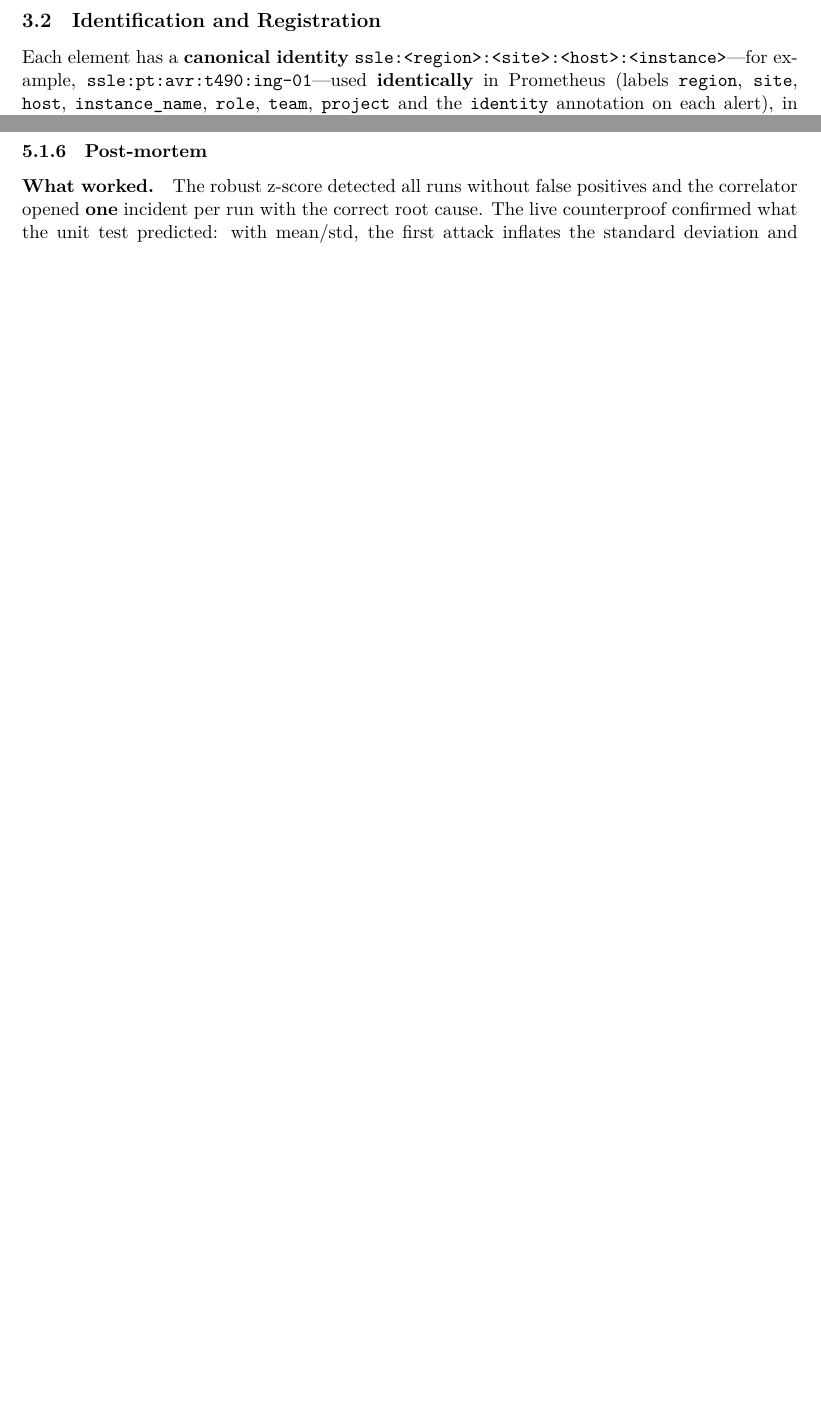
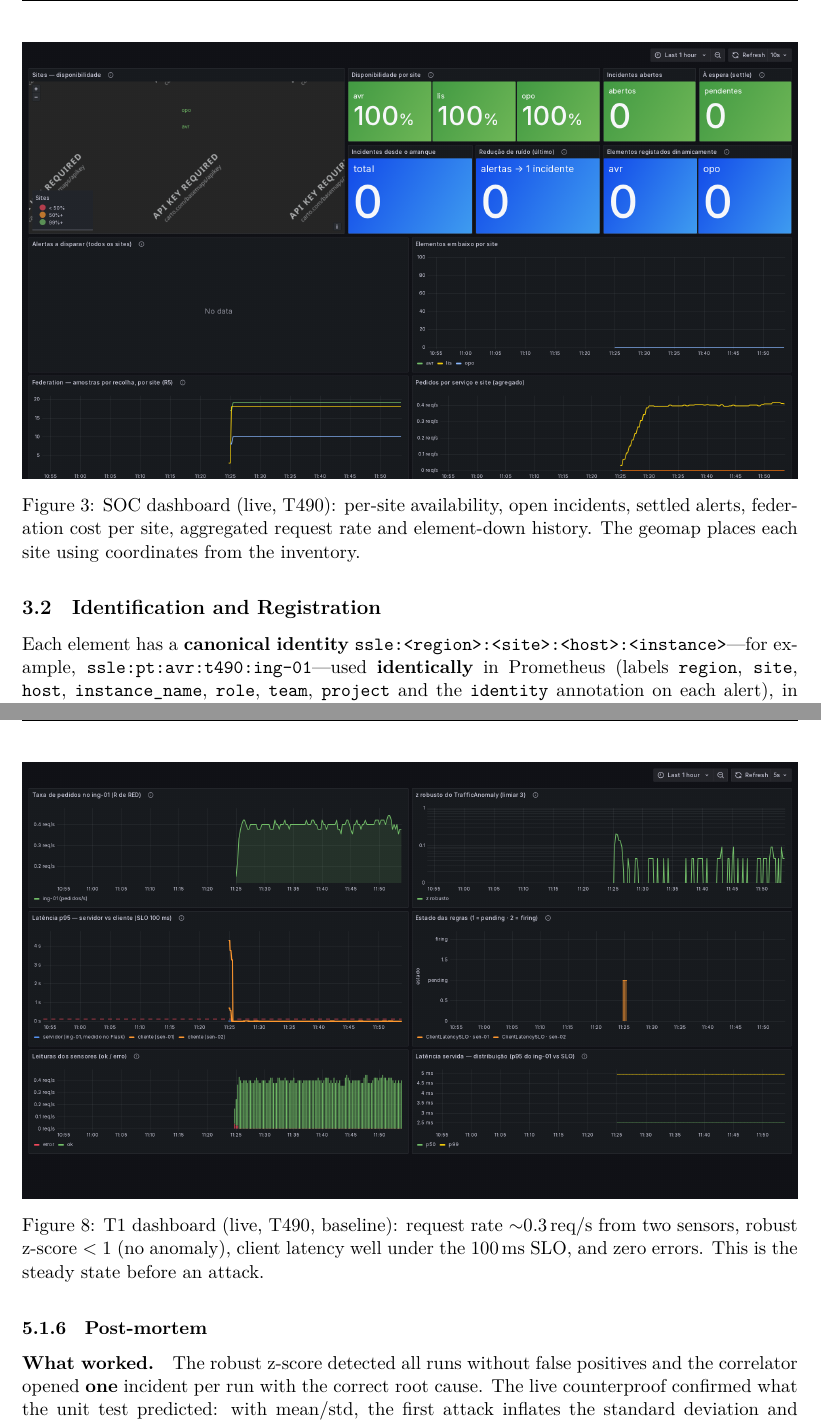
Before and after one commit to joaobarreira05/SSLE_p1, a LaTeX paper (report/latex/main.tex): two parts of pages 7 and 16 of 25 before the commit and two parts of pages 8 and 18 of 27 after it, joined at a grey line, cut at the place of the change, the shorter picture padded with empty space. Compiled offline with XeLaTeX.

Commit message:
Adicionar screenshots Grafana ao vivo (SOC + T1) ao relatório
- grafana-soc-live.png: dashboard SOC com disponibilidade, federation, geomap
- grafana-t1-live.png: dashboard T1 em baseline (antes do ataque)
- main.tex: figuras novas em §3 (SOC) e §5.1 (T1 baseline)
- Relatório passa de 25 para 27 páginas

```diff
--- a/report/latex/main.tex
+++ b/report/latex/main.tex
@@ -278,6 +278,15 @@ and re-running the idempotent deploy.
     holds the element's canonical identity; arrows are inventory dependencies, dashed arrows
     are cross-site dependencies the correlator follows.}
   \label{fig:topology}
+\end{figure}
+
+\begin{figure}[H]
+  \centering
+  \includegraphics[width=\textwidth]{grafana-soc-live.png}
+  \caption{SOC dashboard (live, T490): per-site availability, open incidents, settled
+    alerts, federation cost per site, aggregated request rate and element-down history.
+    The geomap places each site using coordinates from the inventory.}
+  \label{fig:soc-dashboard}
 \end{figure}
 
 \subsection{Identification and Registration}
@@ -724,6 +733,15 @@ reinforces the limiter ${\sim}2$\,min later.
     SLO, \texttt{TrafficAnomaly} state (pending $\to$ firing) and sensor readings. Replay
     from staging evidence of 06/11.}
   \label{fig:t1-dashboard}
+\end{figure}
+
+\begin{figure}[H]
+  \centering
+  \includegraphics[width=\textwidth]{grafana-t1-live.png}
+  \caption{T1 dashboard (live, T490, baseline): request rate ${\sim}0.3$\,req/s from
+    two sensors, robust z-score $< 1$ (no anomaly), client latency well under the
+    100\,ms SLO, and zero errors. This is the steady state before an attack.}
+  \label{fig:t1-live}
 \end{figure}
 
 \subsubsection{Post-mortem}
```
Also changed, not shown: report/figures/grafana-soc-live.png (added), report/figures/grafana-t1-live.png (added), report/latex/main.pdf.
